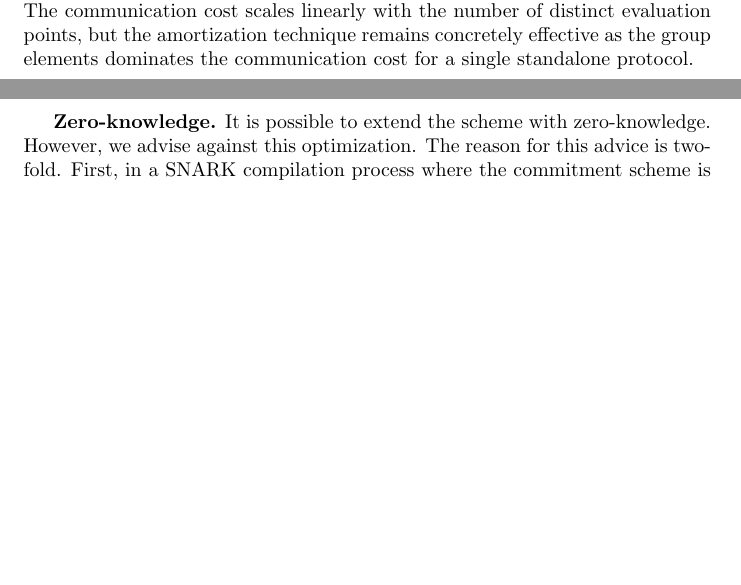
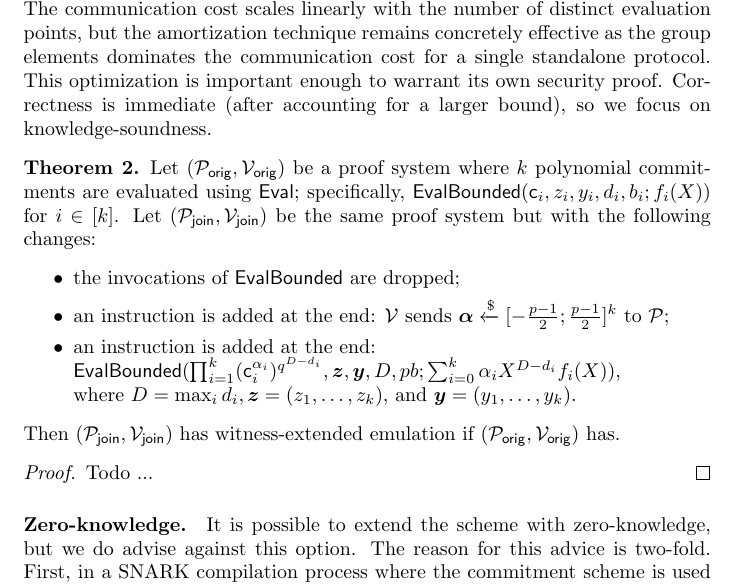
Before and after one commit to bbuenz/darker, a LaTeX paper (polycommit.tex): two parts of pages 25 and 26 of 42 before the commit and part of page 26 of 43 after it, the two joined at a grey line, cut so that both start at the same text, the shorter picture padded with empty space. Compiled offline with pdfLaTeX.

Commit message:
Update on Overleaf.

```diff
--- a/polycommit.tex
+++ b/polycommit.tex
@@ -890,3 +884,0 @@ We opted for an accessible presentation of the $\pro{Eval}$ protocol. In practic
-\textbf{Joining $\mathsf{Eval}$s.} While the polynomial commitment scheme might be useful in a standalone context, it is certainly useful as a primitive tool applied in multiple places in a SNARK construction. In such cases, the scheme's homomorphic properties enable another reduction of the bandwidth cost. Instead of proving $k$ evaluations of $k$ polynomials, it suffices to state $k$ evaluation claims and proceed to prove one evaluation of a random linear combination of the $k$ polynomials, with the random weights being supplied by the verifier. If the points $z$ in which the evaluations are queried, are different, then the batched protocol must account for different $(y_i, y_{L,i}, y_{R,i})$ tuples in every round, one for each point $z_i$. The communication cost scales linearly with the number of distinct evaluation points, but the amortization technique remains concretely effective as the group elements dominates the communication cost for a single standalone protocol.
-
-\textbf{Zero-knowledge.} It is possible to extend the scheme with zero-knowledge. However, we advise against this optimization. The reason for this advice is two-fold. First, in a SNARK compilation process where the commitment scheme is used as a primitive, zero-knowledge is typically added at the end anyway and it suffices to have a primitive that does not provide zero-knowledge on it own.
@@ -893,3 +895,21 @@ We opted for an accessible presentation of the $\pro{Eval}$ protocol. In practic
+\paragraph{Joining $\mathsf{Eval}$s.} While the polynomial commitment scheme might be useful in a standalone context, it is certainly useful as a primitive tool applied in multiple places in a SNARK construction. In such cases, the scheme's homomorphic properties enable another reduction of the bandwidth cost. Instead of proving $k$ evaluations of $k$ polynomials, it suffices to state $k$ evaluation claims and proceed to prove one evaluation of a random linear combination of the $k$ polynomials, with the random weights being supplied by the verifier. If the points $z$ in which the evaluations are queried, are different, then the batched protocol must account for different $(y_i, y_{L,i}, y_{R,i})$ tuples in every round, one for each point $z_i$. The communication cost scales linearly with the number of distinct evaluation points, but the amortization technique remains concretely effective as the group elements dominates the communication cost for a single standalone protocol. This optimization is important enough to warrant its own security proof. Correctness is immediate (after accounting for a larger bound), so we focus on knowledge-soundness.
+
+\begin{theorem}
+    Let $(\prover_\mathsf{orig}, \verifier_\mathsf{orig})$ be a proof system where $k$ polynomial commitments are evaluated using $\eval$; specifically, $\pro{EvalBounded}(\gr{c}_i, z_i, y_i, d_i, b_i; f_i(X))$ for $i \in [k]$. Let $(\prover_\mathsf{join}, \verifier_\mathsf{join})$ be the same proof system but with the following changes: \begin{itemize} \itemsep0pt
+        \item the invocations of $\pro{EvalBounded}$ are dropped;
+        \item an instruction is added at the end: \verifier sends $\boldsymbol{\alpha} \xleftarrow{\$} [-\frac{p-1}{2}; \frac{p-1}{2}]^k$ to \prover;
+        \item an instruction is added at the end: \\
+        $\pro{EvalBounded}(\prod_{i=1}^k (\gr{c}_i^{\alpha_i})^{q^{D-d_i}}, \boldsymbol{z}, \boldsymbol{y}, D, pb; \sum_{i=0}^k \alpha_i X^{D-d_i} f_i(X))$, \\
+        where $D = \max_i d_i, \boldsymbol{z} = (z_1, \ldots, z_k)$, and $\boldsymbol{y} = (y_1, \ldots, y_k)$.
+    \end{itemize}
+    Then $(\prover_\mathsf{join}, \verifier_\mathsf{join})$ has witness-extended emulation if $(\prover_\mathsf{orig}, \verifier_\mathsf{orig})$ has.
+\end{theorem}
+
+\begin{proof}
+Todo ...
+\end{proof}
+
+\paragraph{Zero-knowledge.} It is possible to extend the scheme with zero-knowledge, but we do advise against this option. The reason for this advice is two-fold. First, in a SNARK compilation process where the commitment scheme is used as a primitive, zero-knowledge is typically added at the end anyway and it suffices to have a primitive that does not provide zero-knowledge on it own.
 Second, the natural way to add zero-knowledge is via a Pedersen-like commitment function $f(X) \mapsto \gr{g}^{f(q)}\gr{h}^r$, where $\gr{g}, \gr{h}$ are both random group elements and where $r \xleftarrow{\$} [0; 2^\lambda]$ is a randomizer with enough entropy.
 The scheme's homomorphism translates naturally to $\eval$ protocol and the only change the protocol needs is in the last step where $\gr{g}^f\gr{h}^{r'}$ must be opened to $f \bmod p$ and \emph{should not leak any other information}.
 The natural tool to achieve this is a zk-$\mathsf{PoKE}$ (zero-knowledge proof-of-knowledge of exponent)~\cite[\S A.4]{C:BonBunFis19} but unfortunately it is only provably secure in the generic group model.
```
Also changed, not shown: polycommit.tex (25 more changed lines).
